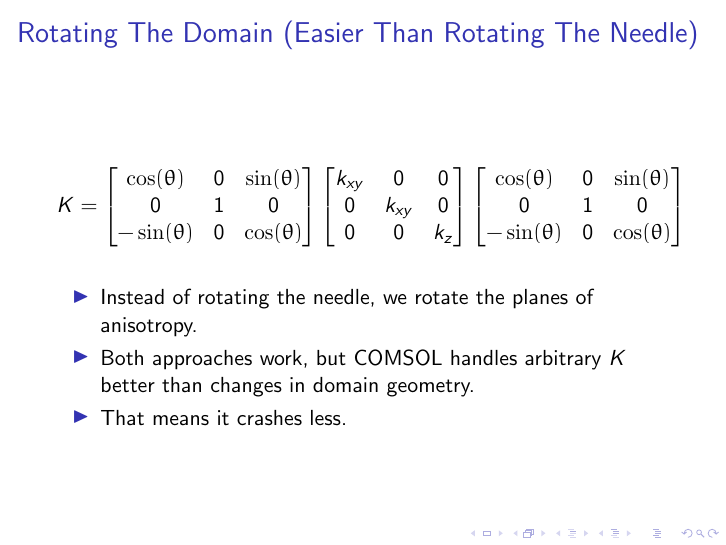
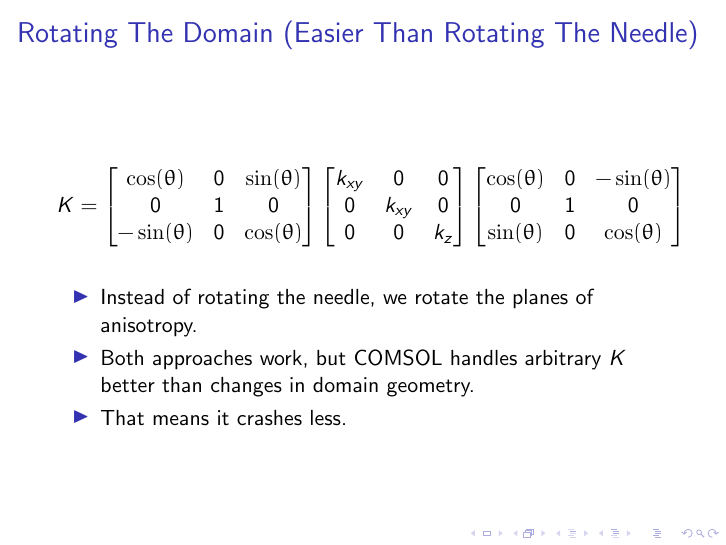
Before and after one commit to jfhbrook/anisotropy, LaTeX slides (presents.tex): page 27 of 65. Compiled offline with pdfLaTeX.

Commit message:
typo in equation

```diff
--- a/presents.tex
+++ b/presents.tex
@@ -426,9 +426,9 @@ density of snow & \(200\) kg/\(\textrm{m}^3\)\\
     0 & 0 & k_z
     \end{bmatrix}
     \begin{bmatrix}
-    \cos(\theta) & 0 & \sin(\theta)\\
+    \cos(\theta) & 0 & -\sin(\theta)\\
     0 & 1 & 0\\
-    -\sin(\theta) & 0 &\cos(\theta)
+    \sin(\theta) & 0 &\cos(\theta)
     \end{bmatrix}
     \end{equation*}
     \begin{itemize}
```
